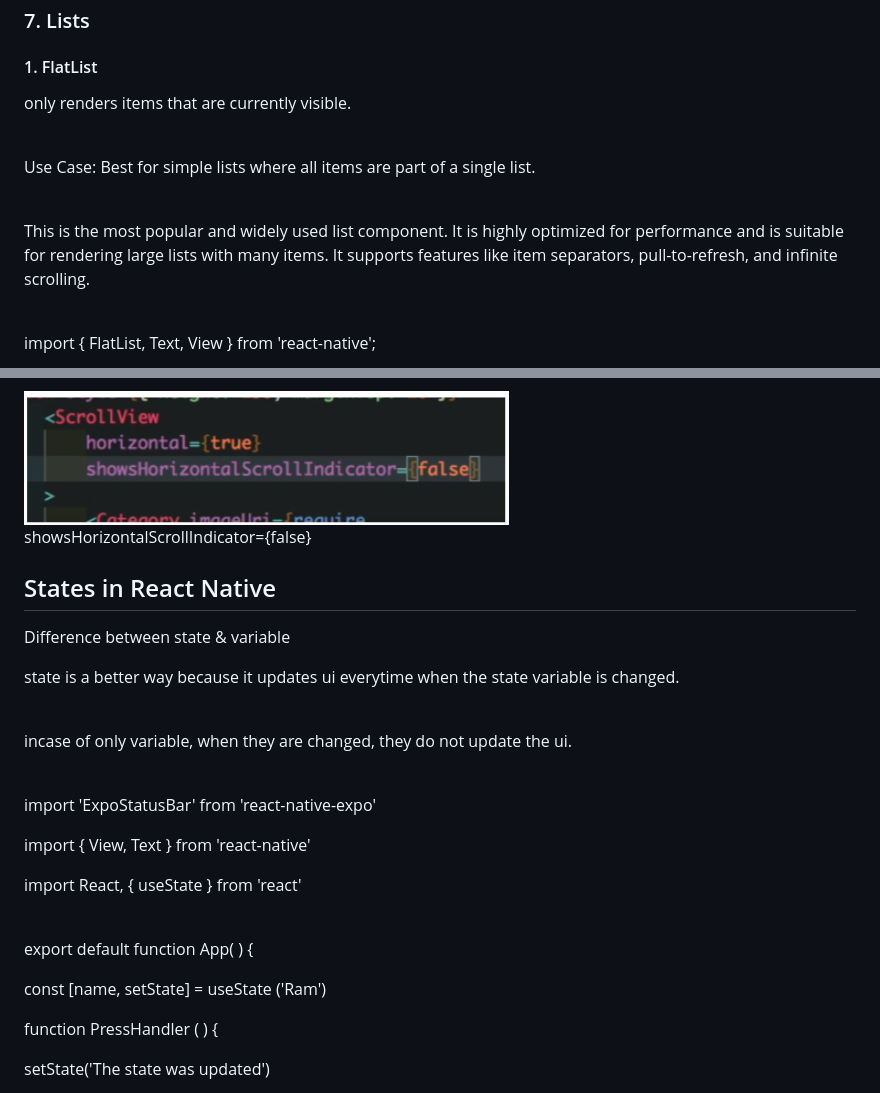
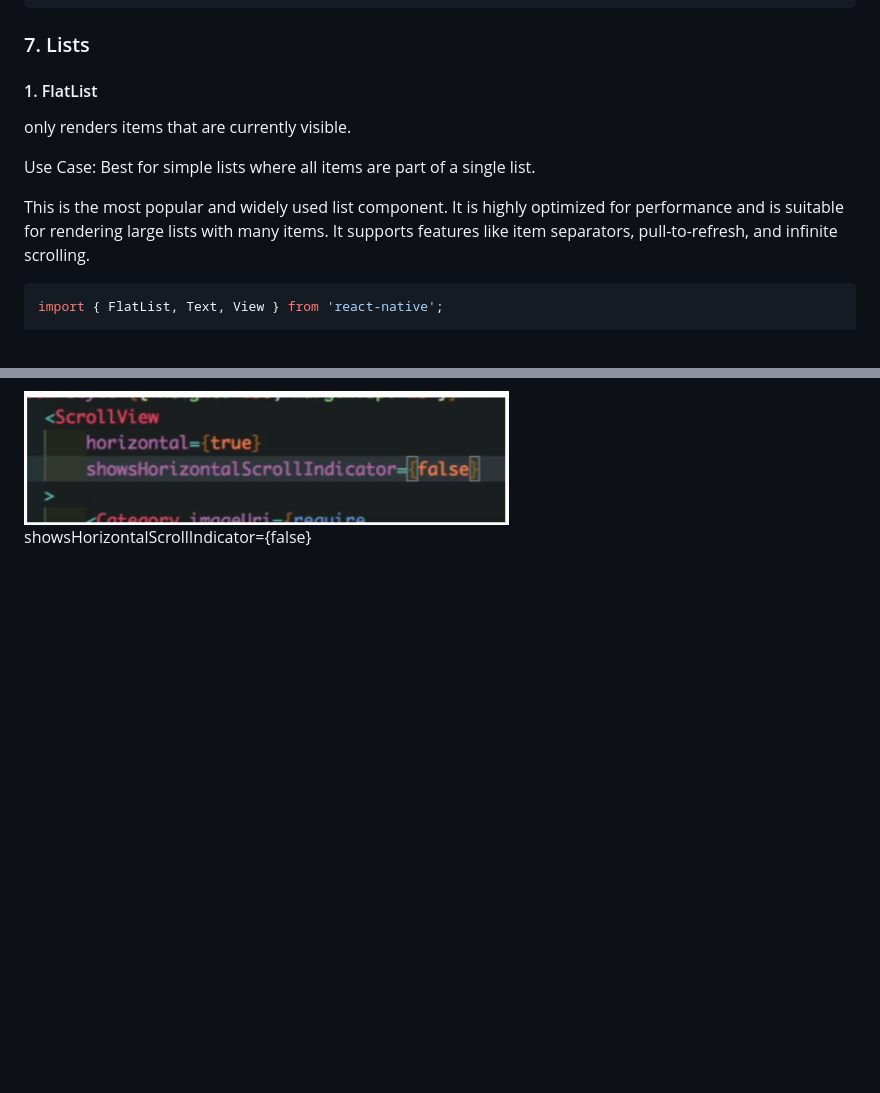
Before and after one commit to ramanandgupta100/REACT-NATIVE-Complete-Learning, a Markdown page: react-native-core-components.md, 2 parts joined by grey strips. Drawn GitHub-style; blank space fills up the shorter version.

````diff
--- a/react-native-core-components.md
+++ b/react-native-core-components.md
@@ -231,10 +229,7 @@ only renders items that are currently visible.
 Use Case: Best for simple lists where all items are part of a single list.
 
-<br>
+This is the most popular and widely used list component. It is highly optimized for performance and is suitable for rendering large lists with many items. It supports features like item separators, pull-to-refresh, and infinite scrolling.
 
-&#x20;This is the most popular and widely used list component. It is highly optimized for performance and is suitable for rendering large lists with many items. It supports features like item separators, pull-to-refresh, and infinite scrolling.
-
-<br>
-
+```javascript
 import { FlatList, Text, View } from 'react-native';
 
@@ -328,32 +286,3 @@ to make it horizontal
 <img src=".gitbook/assets/unknown (3).png" alt="" height="134" width="485">
 
 showsHorizontalScrollIndicator={false}
-
-## States in React Native
-
-Difference between state & variable
-
-state is a better way because it updates ui everytime when the state variable is changed.
-
-<br>
-
-incase of only variable, when they are changed, they do not update the ui.
-
-<br>
-
-import 'ExpoStatusBar' from 'react-native-expo'
-
-import { View, Text } from 'react-native'
-
-import React, { useState } from 'react'
-
-<br>
-
-export default function App( ) {
-
-const \[name, setState] = useState ('Ram')
-
-function PressHandler ( ) {
-
-setState('The state was updated')
-
````
Also changed, not shown: other parts of react-native-core-components.md (+24 -132 lines).
